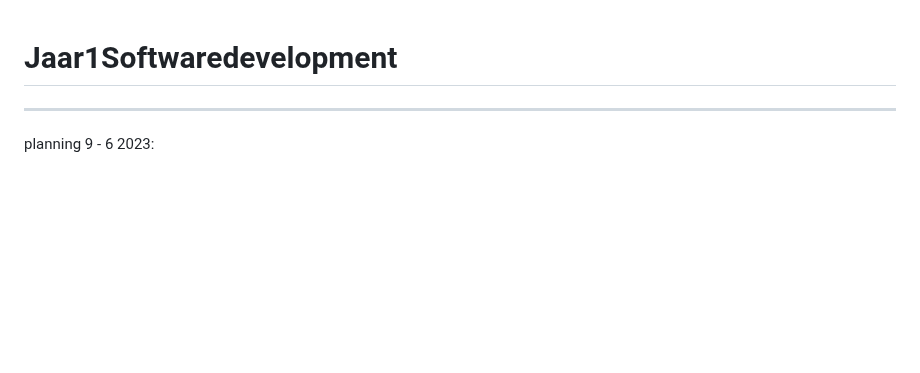
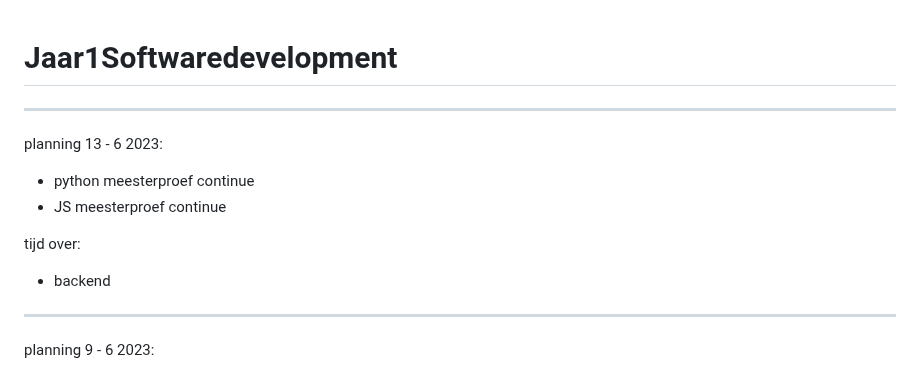
Before and after one commit to BrigitteHx/Jaar1Softwaredevelopment, a Markdown page: README.md, the part around the change. Drawn GitHub-style; blank space fills up the shorter version.

```diff
--- a/README.md
+++ b/README.md
@@ -1,5 +1,14 @@
 # Jaar1Softwaredevelopment
 
+--------------------------------------------------------------------------------------------------------------------------------------------
+
+planning 13 - 6 2023:
+
+- python meesterproef continue
+- JS meesterproef continue
+
+tijd over:
+- backend
 
 --------------------------------------------------------------------------------------------------------------------------------------------
 
```
